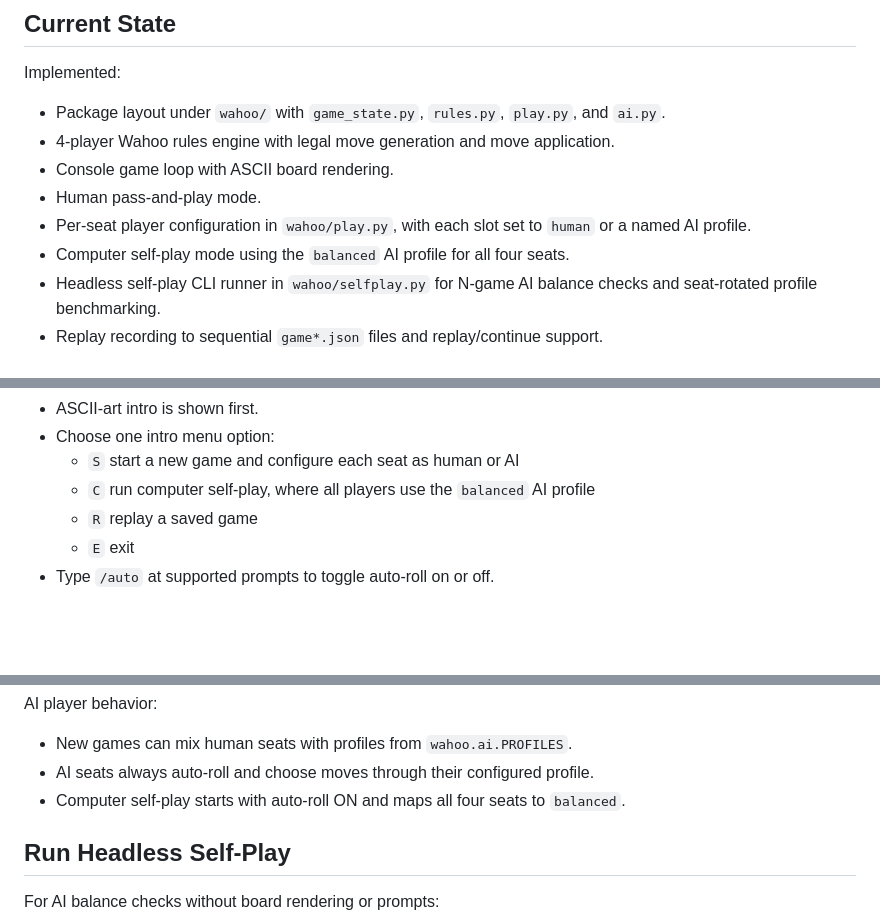
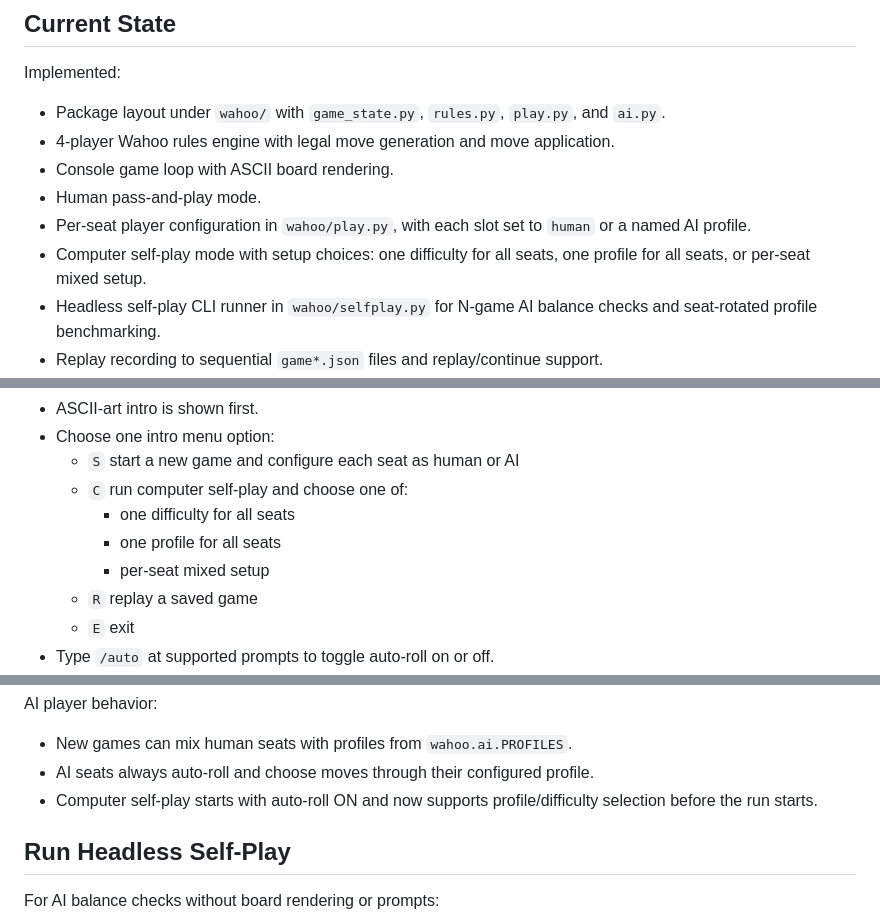
Before and after one commit to ItsTheMcCoy/wahoo-app, a Markdown page: README.md, 3 parts joined by grey strips. Drawn GitHub-style; blank space fills up the shorter version.

Commit message:
Sync docs with latest self-play and tuning workflow

```diff
--- a/README.md
+++ b/README.md
@@ -11,7 +11,7 @@ Implemented:
 - Console game loop with ASCII board rendering.
 - Human pass-and-play mode.
 - Per-seat player configuration in `wahoo/play.py`, with each slot set to `human` or a named AI profile.
-- Computer self-play mode using the `balanced` AI profile for all four seats.
+- Computer self-play mode with setup choices: one difficulty for all seats, one profile for all seats, or per-seat mixed setup.
 - Headless self-play CLI runner in `wahoo/selfplay.py` for N-game AI balance checks and seat-rotated profile benchmarking.
 - Replay recording to sequential `game*.json` files and replay/continue support.
 - Auto-roll toggle using `/auto`.
@@ -61,7 +61,10 @@ Startup flow:
 - ASCII-art intro is shown first.
 - Choose one intro menu option:
   - `S` start a new game and configure each seat as human or AI
-  - `C` run computer self-play, where all players use the `balanced` AI profile
+  - `C` run computer self-play and choose one of:
+    - one difficulty for all seats
+    - one profile for all seats
+    - per-seat mixed setup
   - `R` replay a saved game
   - `E` exit
 - Type `/auto` at supported prompts to toggle auto-roll on or off.
@@ -138,7 +141,7 @@ AI player behavior:
 
 - New games can mix human seats with profiles from `wahoo.ai.PROFILES`.
 - AI seats always auto-roll and choose moves through their configured profile.
-- Computer self-play starts with auto-roll ON and maps all four seats to `balanced`.
+- Computer self-play starts with auto-roll ON and now supports profile/difficulty selection before the run starts.
 
 ## Run Headless Self-Play
 
```
Also changed, not shown: other parts of README.md (+1 -1 lines), documents/AI_PLAYER_BUILD_PLAN.md (+2 -2 lines), documents/DEVELOPMENT_PLAN.md (+4 -3 lines).
